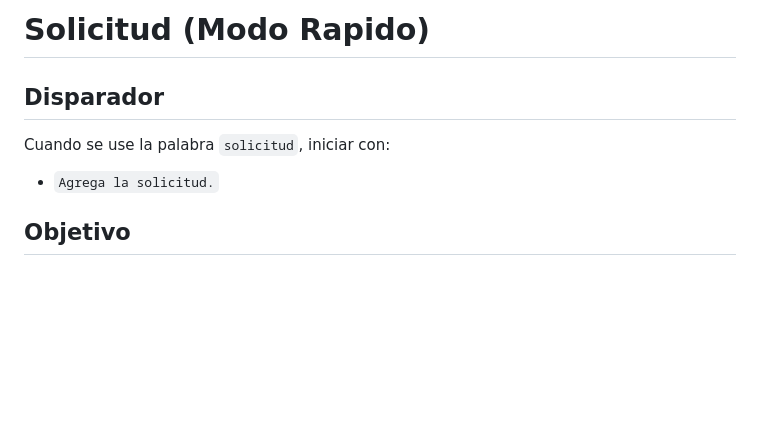
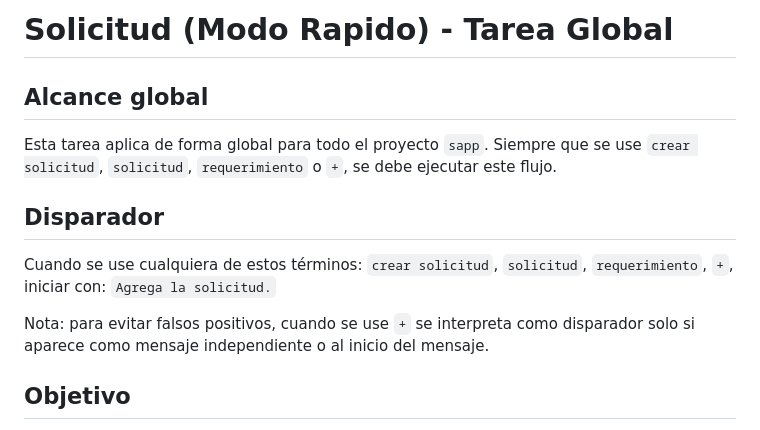
Before and after one commit to WilliamSotaquira/Sapp, a Markdown page: REQUEST.md, the part around the change. Drawn GitHub-style; blank space fills up the shorter version.

Commit message:
Actualizar disparadores de solicitud e incluir '+' con regla anti-falsos-positivos

```diff
--- a/REQUEST.md
+++ b/REQUEST.md
@@ -1,9 +1,15 @@
-# Solicitud (Modo Rapido)
+# Solicitud (Modo Rapido) - Tarea Global
+
+## Alcance global
+
+Esta tarea aplica de forma global para todo el proyecto `sapp`.
+Siempre que se use `crear solicitud`, `solicitud`, `requerimiento` o `+`, se debe ejecutar este flujo.
 
 ## Disparador
 
-Cuando se use la palabra `solicitud`, iniciar con:
-+ `Agrega la solicitud.`
+Cuando se use cualquiera de estos términos: `crear solicitud`, `solicitud`, `requerimiento`, `+`, iniciar con: `Agrega la solicitud.`
+
+Nota: para evitar falsos positivos, cuando se use `+` se interpreta como disparador solo si aparece como mensaje independiente o al inicio del mensaje.
 
 ## Objetivo
 
```
